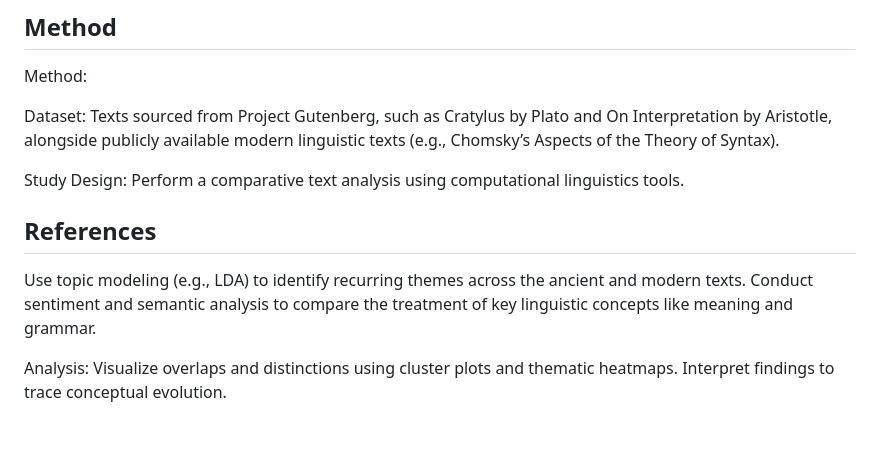
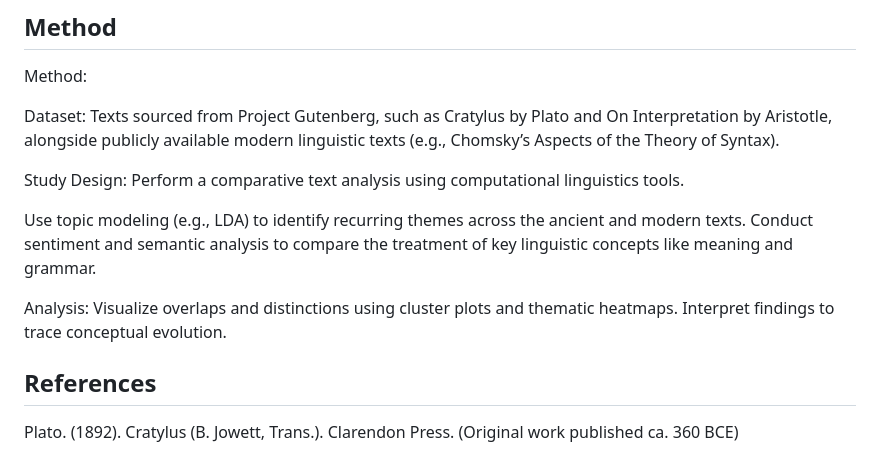
Before and after one commit to nathanlesman/research-information-science, a Markdown page: README.md, the part around the change. Drawn GitHub-style; blank space fills up the shorter version.

```diff
--- a/README.md
+++ b/README.md
@@ -30,10 +30,11 @@ Texts sourced from Project Gutenberg, such as Cratylus by Plato and On Interpret
 Study Design:
 Perform a comparative text analysis using computational linguistics tools.
 
-## References
-
 Use topic modeling (e.g., LDA) to identify recurring themes across the ancient and modern texts.
 Conduct sentiment and semantic analysis to compare the treatment of key linguistic concepts like meaning and grammar.
 
 Analysis:
 Visualize overlaps and distinctions using cluster plots and thematic heatmaps. Interpret findings to trace conceptual evolution.
+
+## References
+Plato. (1892). Cratylus (B. Jowett, Trans.). Clarendon Press. (Original work published ca. 360 BCE)
```
